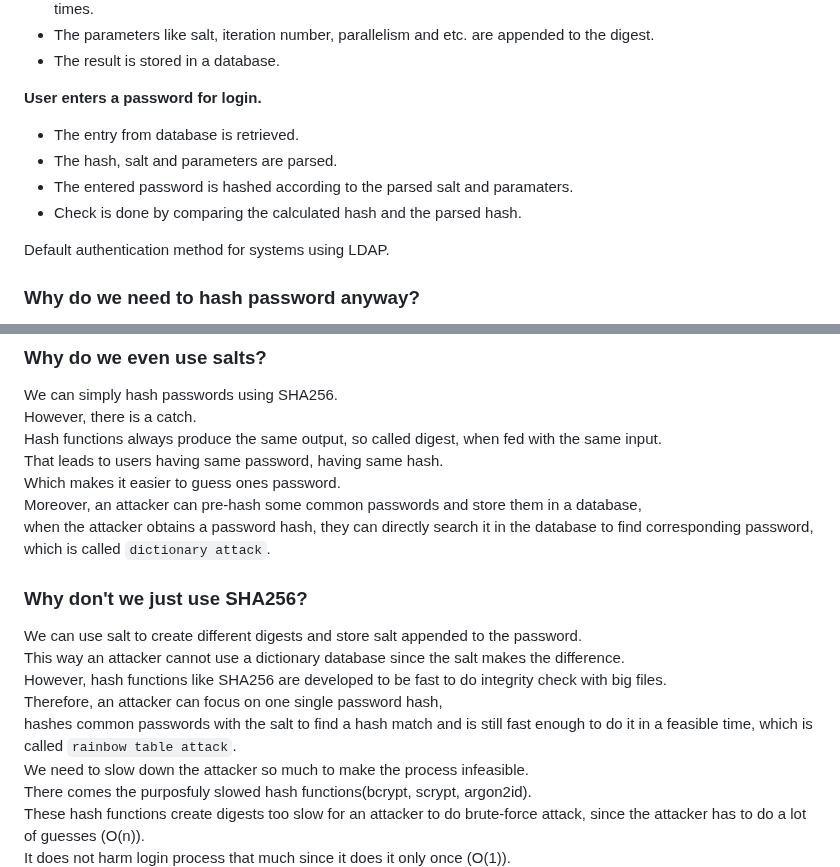
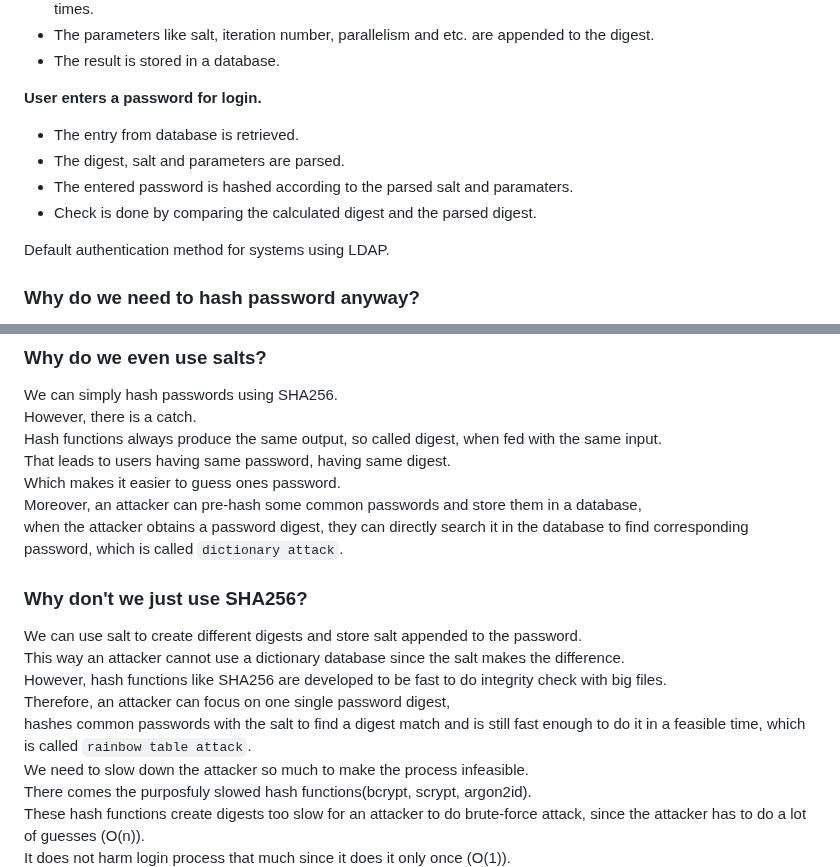
Before and after one commit to FarukErat/Notes_and_Tutorials, a Markdown page: authentication.md, 2 parts joined by grey strips. GitHub-like rendering.

Commit message:
named hash result as digest

```diff
--- a/authentication.md
+++ b/authentication.md
@@ -13,9 +13,9 @@
 
 **User enters a password for login.**
 - The entry from database is retrieved.
-- The hash, salt and parameters are parsed.
+- The digest, salt and parameters are parsed.
 - The entered password is hashed according to the parsed salt and paramaters.
-- Check is done by comparing the calculated hash and the parsed hash.
+- Check is done by comparing the calculated digest and the parsed digest.
 
 Default authentication method for systems using LDAP.<br>
 
@@ -35,18 +35,18 @@ That's why we use hash functions.<br>
 We can simply hash passwords using SHA256.<br>
 However, there is a catch.<br>
 Hash functions always produce the same output, so called digest, when fed with the same input.<br>
-That leads to users having same password, having same hash.<br>
+That leads to users having same password, having same digest.<br>
 Which makes it easier to guess ones password.<br>
 Moreover, an attacker can pre-hash some common passwords and store them in a database,<br>
-when the attacker obtains a password hash, they can directly search it in the database to find corresponding password, which is called `dictionary attack`.<br>
+when the attacker obtains a password digest, they can directly search it in the database to find corresponding password, which is called `dictionary attack`.<br>
 
 ### Why don't we just use SHA256?
 
 We can use salt to create different digests and store salt appended to the password.<br>
 This way an attacker cannot use a dictionary database since the salt makes the difference.<br>
 However, hash functions like SHA256 are developed to be fast to do integrity check with big files.<br>
-Therefore, an attacker can focus on one single password hash,<br>
-hashes common passwords with the salt to find a hash match and is still fast enough to do it in a feasible time, which is called ``rainbow table attack``.<br>
+Therefore, an attacker can focus on one single password digest,<br>
+hashes common passwords with the salt to find a digest match and is still fast enough to do it in a feasible time, which is called ``rainbow table attack``.<br>
 We need to slow down the attacker so much to make the process infeasible.<br>
 There comes the purposfuly slowed hash functions(bcrypt, scrypt, argon2id).<br>
 These hash functions create digests too slow for an attacker to do brute-force attack, since the attacker has to do a lot of guesses (O(n)).<br>
```
